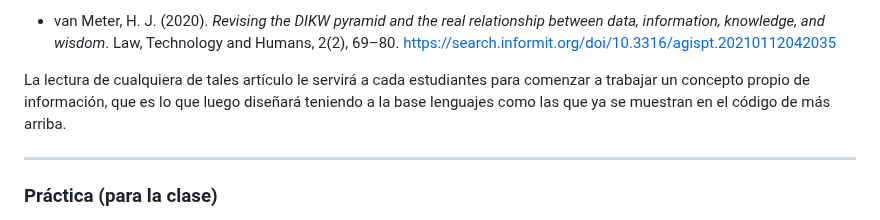
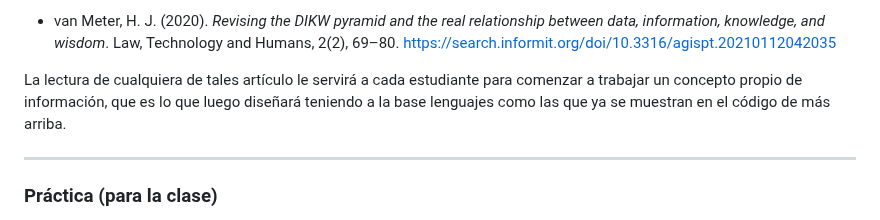
Before and after one commit to profesorfaco/opr, a Markdown page: clase-01/README.md, the part around the change. Rendered like a GitHub page.

```diff
--- a/clase-01/README.md
+++ b/clase-01/README.md
@@ -70,7 +70,7 @@ Pero no es tan conveniente profundizar ahora en cuestiones "fenomenológicas". S
 
 - van Meter, H. J. (2020). *Revising the DIKW pyramid and the real relationship between data, information, knowledge, and wisdom*. Law, Technology and Humans, 2(2), 69–80. https://search.informit.org/doi/10.3316/agispt.20210112042035
 
-La lectura de cualquiera de tales artículo le servirá a cada estudiantes para comenzar a trabajar un concepto propio de información, que es lo que luego diseñará teniendo a la base lenguajes como las que ya se muestran en el código de más arriba.
+La lectura de cualquiera de tales artículo le servirá a cada estudiante para comenzar a trabajar un concepto propio de información, que es lo que luego diseñará teniendo a la base lenguajes como las que ya se muestran en el código de más arriba.
 
 - - - - - - - - - - - - - -
 
```
